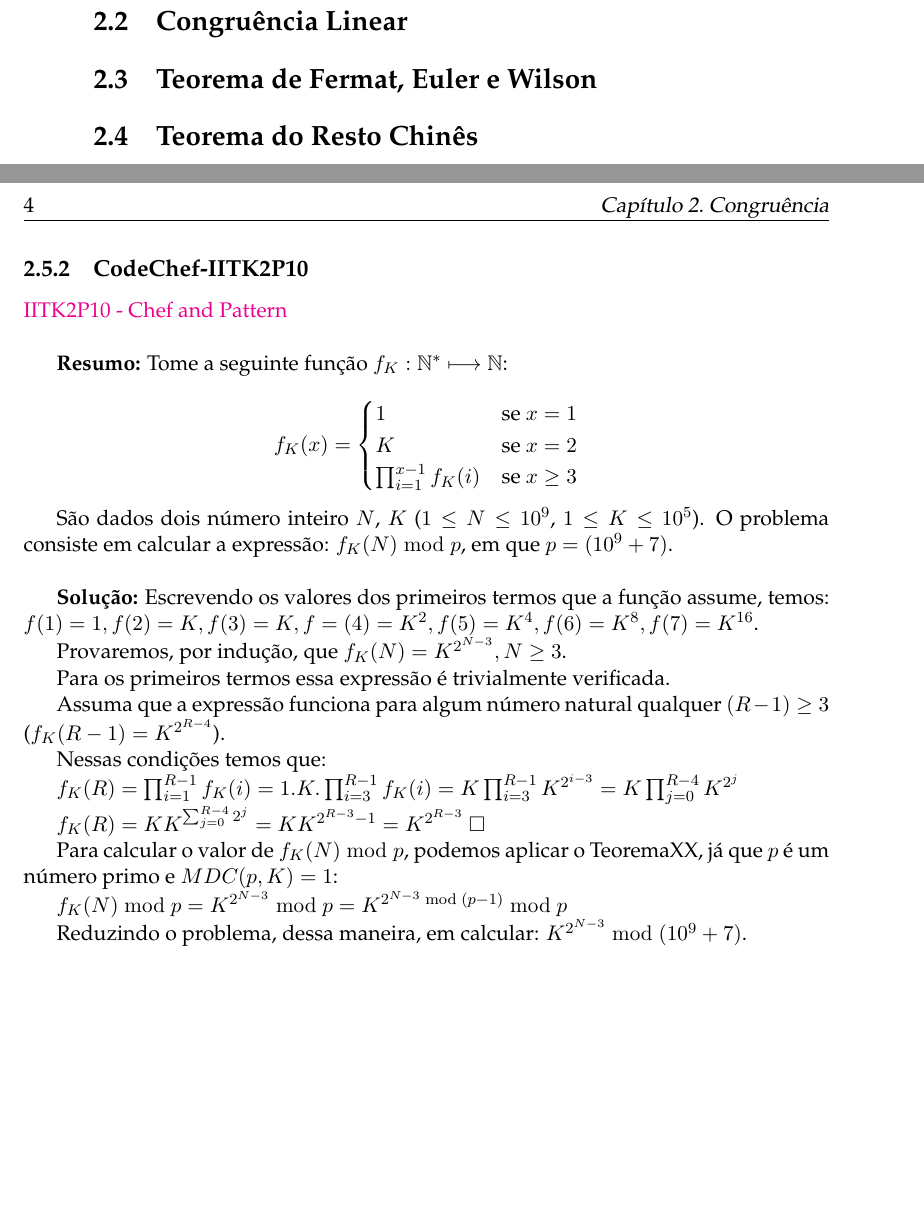
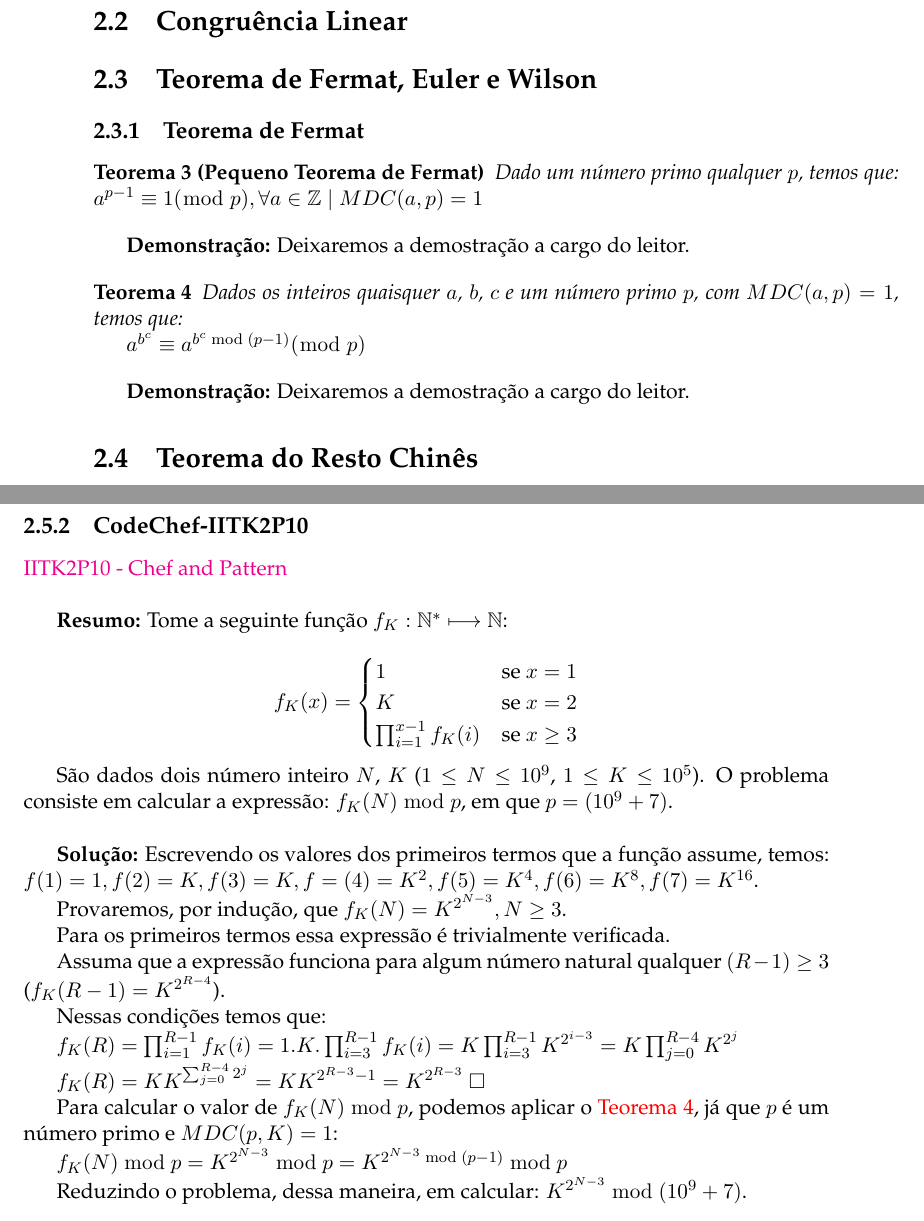
Before and after one commit to AntonioRoberto/monografia, a LaTeX thesis (main.tex, which reads Chapters/Chapter2.tex): two parts of pages 17 and 18 of 27 before the commit and two parts of pages 17 and 18 of 29 after it, joined at a grey line, cut so that both start at the same text, the shorter picture padded with empty space. Compiled offline with pdfLaTeX.

Commit message:
teorema fermat

```diff
--- a/Chapters/Chapter2.tex
+++ b/Chapters/Chapter2.tex
@@ -25,6 +25,29 @@
 %----------------------------------------------------------------------------------------
 
 \section{Teorema de Fermat, Euler e Wilson}
+
+\subsection{Teorema de Fermat}
+
+\begin{theorem}[Pequeno Teorema de Fermat]\label{teorema_fermat}
+Dado um número primo qualquer $p$, temos que:
+$a^{p-1} \equiv 1 (\bmod$ $p), \forall a \in \mathbb{Z} \mid MDC(a, p) = 1$
+\end{theorem}
+
+\textbf{Demonstração:}
+Deixaremos a demostração a cargo do leitor.
+
+
+\begin{theorem}\label{teorema_fermat_expansao}
+Dados os inteiros quaisquer $a$, $b$, $c$ e um número primo $p$, com $MDC(a, p) = 1$, temos que:
+
+$a^{b^c} \equiv a^{b^c \bmod (p-1)} (\bmod$ $p)$
+
+\end{theorem}
+
+\textbf{Demonstração:}
+Deixaremos a demostração a cargo do leitor.
+
+
 
 
 
@@ -120,7 +143,7 @@ $f_K(R) = \prod_{i=1}^{R-1}f_K(i) = 1.K.\prod_{i=3}^{R-1}f_K(i) = K\prod_{i=3}^{
 
 $f_K(R) = KK^{\sum_{j=0}^{R-4}2^j} = KK^{2^{R-3}-1} = K^{2^{R-3}}$ $\square$
 
-Para calcular o valor de $f_K(N) \bmod p$, podemos aplicar o TeoremaXX, já que $p$ é um número primo e $MDC(p, K) = 1$:
+Para calcular o valor de $f_K(N) \bmod p$, podemos aplicar o \autoref{teorema_fermat_expansao}, já que $p$ é um número primo e $MDC(p, K) = 1$:
 
 $f_K(N) \bmod p = K^{2^{N-3}} \bmod p = K^{2^{N-3} \bmod (p-1)} \bmod p$
 
```
Also changed, not shown: main.pdf, 7 other files.
